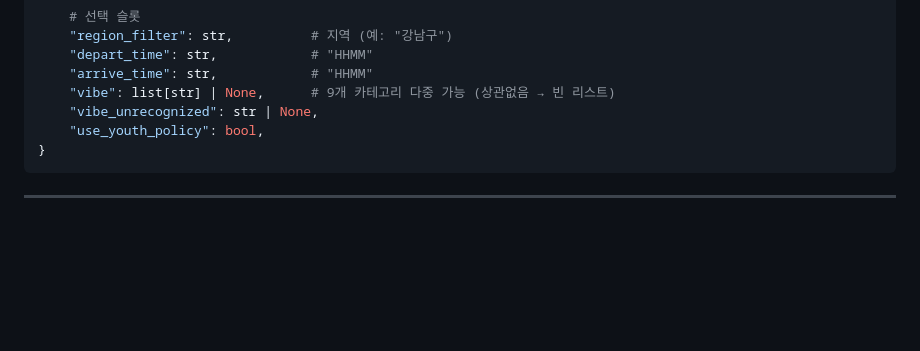
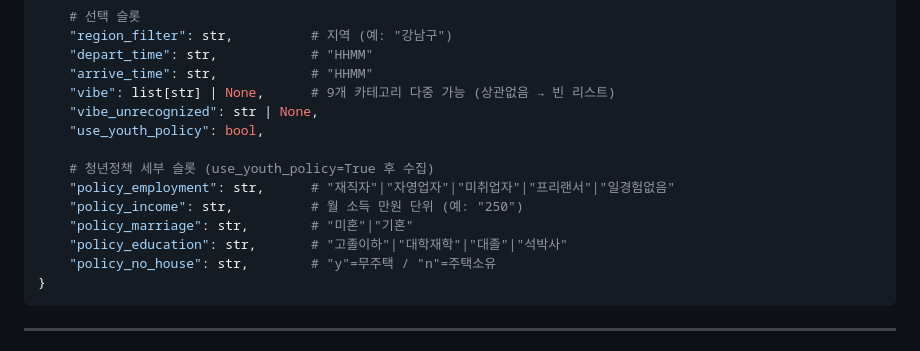
Before and after one commit to min05ji26/Seoul_housing, a Markdown page: Claude_Code_인수인계.md, the part around one of its changes. GitHub-like rendering; blank space fills up the shorter version.

````diff
--- a/Claude_Code_인수인계.md
+++ b/Claude_Code_인수인계.md
@@ -304,6 +338,13 @@ SLOT_SCHEMA = {
     "vibe": list[str] | None,      # 9개 카테고리 다중 가능 (상관없음 → 빈 리스트)
     "vibe_unrecognized": str | None,
     "use_youth_policy": bool,
+
+    # 청년정책 세부 슬롯 (use_youth_policy=True 후 수집)
+    "policy_employment": str,      # "재직자"|"자영업자"|"미취업자"|"프리랜서"|"일경험없음"
+    "policy_income": str,          # 월 소득 만원 단위 (예: "250")
+    "policy_marriage": str,        # "미혼"|"기혼"
+    "policy_education": str,       # "고졸이하"|"대학재학"|"대졸"|"석박사"
+    "policy_no_house": str,        # "y"=무주택 / "n"=주택소유
 }
 ```
 
````
Also changed, not shown: other parts of Claude_Code_인수인계.md (+37 -2 lines).
